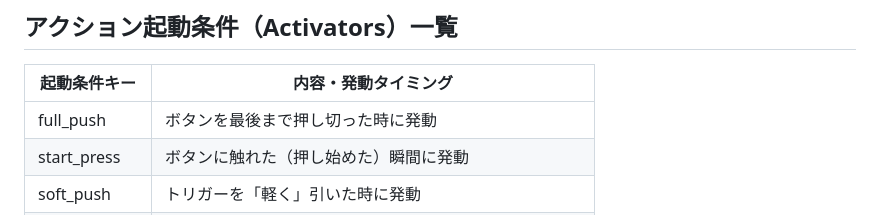
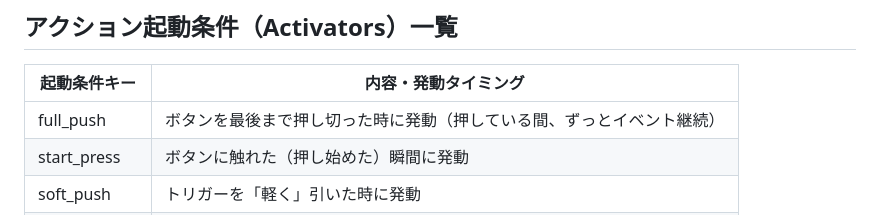
Before and after one commit to SolaGame8/MyDX12Learning, a Markdown page: 260504_SteamInput/README.md, the part around the change. GitHub-like rendering.

```diff
--- a/260504_SteamInput/README.md
+++ b/260504_SteamInput/README.md
@@ -169,7 +169,7 @@
 
 | 起動条件キー | 内容・発動タイミング |
 |----------|-------------|
-| full_push | ボタンを最後まで押し切った時に発動 |
+| full_push | ボタンを最後まで押し切った時に発動（押している間、ずっとイベント継続） |
 | start_press | ボタンに触れた（押し始めた）瞬間に発動 |
 | soft_push | トリガーを「軽く」引いた時に発動 |
 | long_press | ボタンを一定時間（標準0.15秒以上）押し続けた時に発動 |
```
